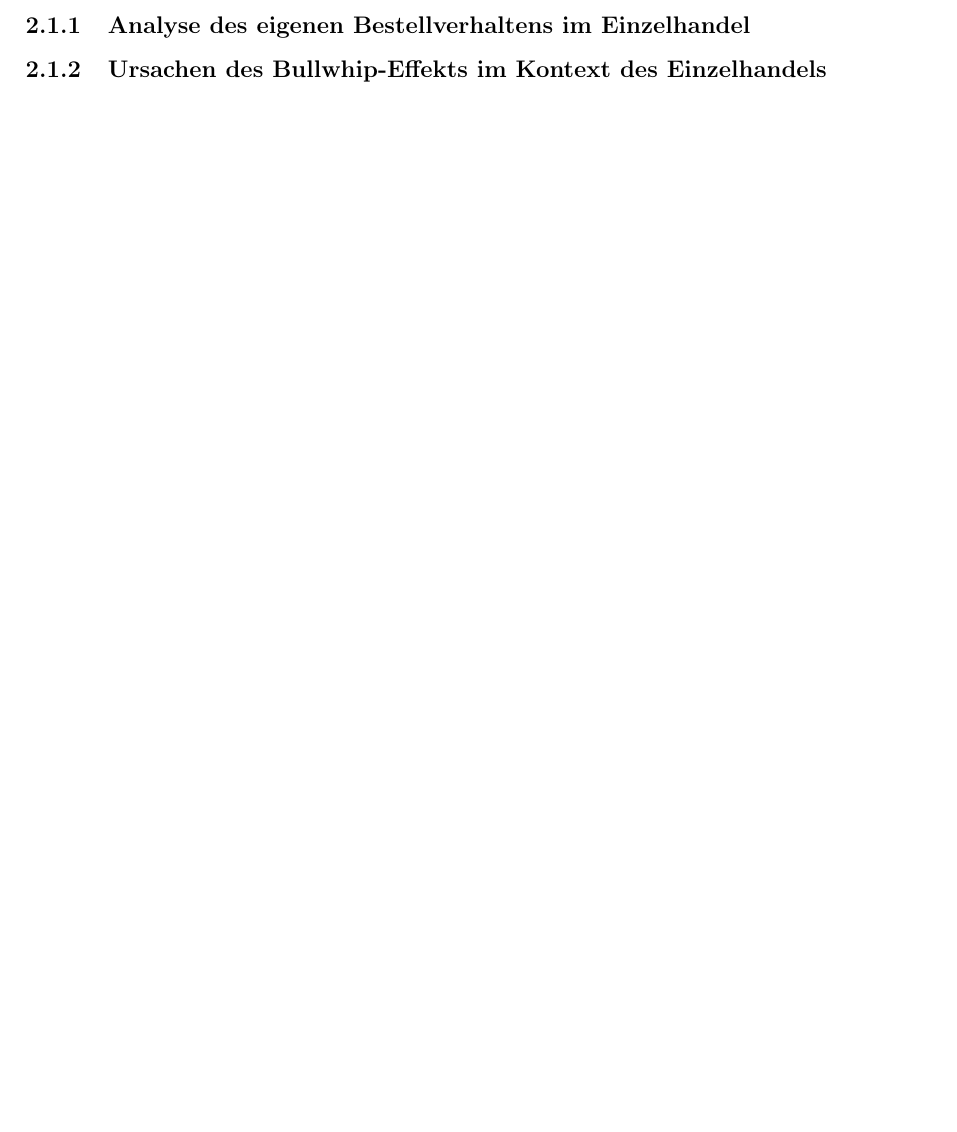
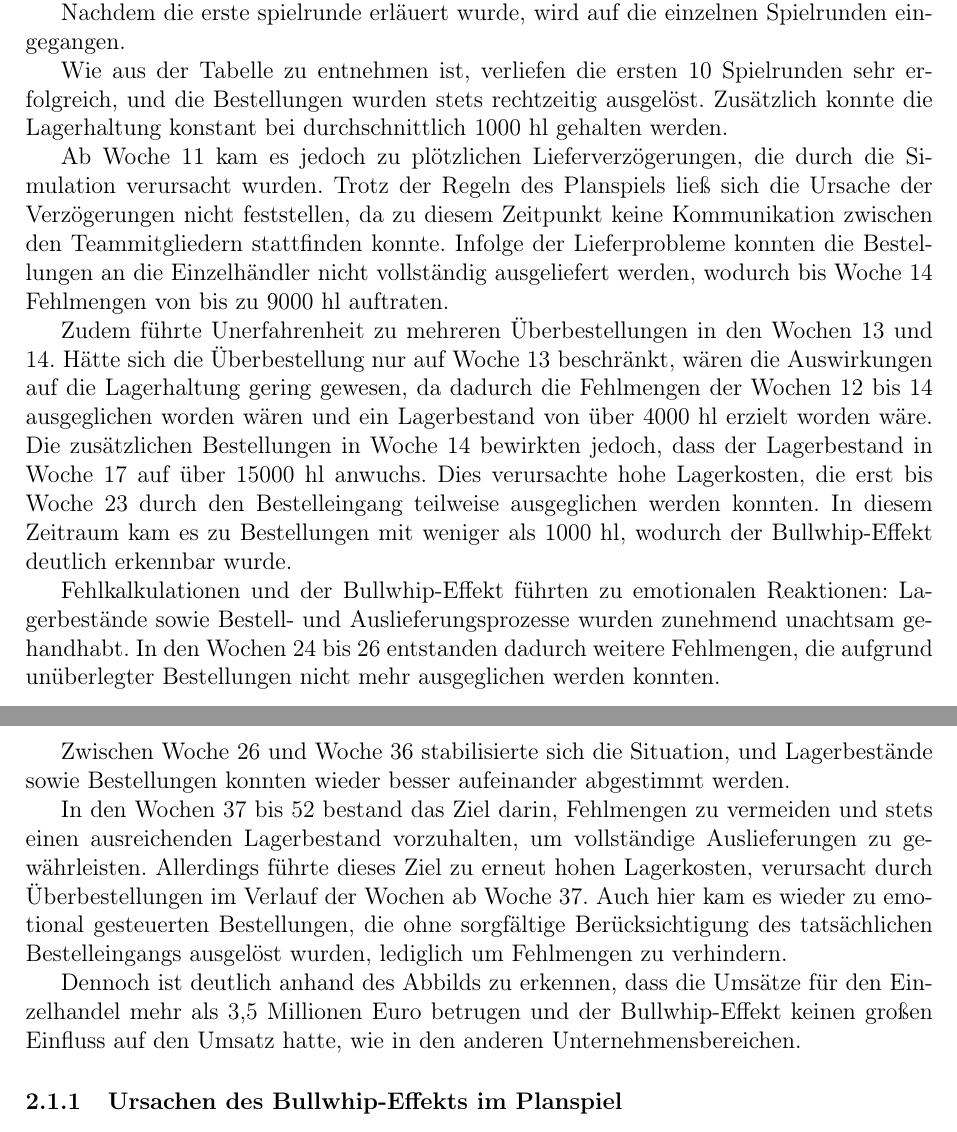
Before and after one commit to KD-Studies/Implementierung-digitaler-Geschaeftsprozesse, a LaTeX document (main.tex): part of page 8 of 10 before the commit and two parts of pages 7 and 8 of 14 after it, the two joined at a grey line, cut at the place of the change, the shorter picture padded with empty space. Compiled offline with pdfLaTeX.

Commit message:
fertig: Spielrunde 1 – SCM1: Bullwhip Game und ERP-Strategie fertig: Ursachen des Bullwhip-Effekts im Planspiel

```diff
--- a/main.tex
+++ b/main.tex
@@ -12,6 +12,7 @@
 \usepackage{csquotes}        % Zitate
 \usepackage{csvsimple}  % Für das Einfügen von CSV-Dateien
 \usepackage{titlesec}
+\usepackage{float}  % Add this to your preamble
 \newcommand{\sectionbreak}{\clearpage}
 \geometry{a4paper, margin=2.5cm}
 % Einstellungen für Hyperlinks
@@ -129,6 +130,48 @@ Zudem gibt es in diesem Spieljahr keinen Forecast, kein Inventory Management und
 Ziel ist es dabei die Auswirkungen eines nicht kommunikativen Supply Chain Management zu erfahren und eine Demonstration des Bullwhip-Effekts zu erfahren.
 --Quelle--
 
-\subsubsection{Analyse des eigenen Bestellverhaltens im Einzelhandel}
-\subsubsection{Ursachen des Bullwhip-Effekts im Kontext des Einzelhandels}
-\subsubsection{Distributionslogistik und Bestellmengen im Einzelhandel}
+Nachdem die  erste spielrunde erläuert wurde, wird auf die einzelnen Spielrunden eingegangen.
+%\begin{table}[H]
+%    \centering
+%    \resizebox{\textwidth}{!}{
+%    \csvautotabular[separator=semicolon]{tabellen/scm1/scm1komplettablauf.csv}  % Pfad zur CSV-Datei
+%    }
+%    \caption{SCM 1 Spielablauf}
+%    \label{tab:SCM 1 Spielablauf}
+%\end{table}
+
+Wie aus der Tabelle zu entnehmen ist, verliefen die ersten 10 Spielrunden sehr erfolgreich, und die Bestellungen wurden stets rechtzeitig ausgelöst.
+Zusätzlich konnte die Lagerhaltung konstant bei durchschnittlich 1000 hl gehalten werden.
+
+Ab Woche 11 kam es jedoch zu plötzlichen Lieferverzögerungen, die durch die Simulation verursacht wurden.
+Trotz der Regeln des Planspiels ließ sich die Ursache der Verzögerungen nicht feststellen, da zu diesem Zeitpunkt keine Kommunikation zwischen den Teammitgliedern stattfinden konnte.
+Infolge der Lieferprobleme konnten die Bestellungen an die Einzelhändler nicht vollständig ausgeliefert werden, wodurch bis Woche 14 Fehlmengen von bis zu 9000 hl auftraten.
+
+Zudem führte Unerfahrenheit zu mehreren Überbestellungen in den Wochen 13 und 14.
+Hätte sich die Überbestellung nur auf Woche 13 beschränkt, wären die Auswirkungen auf die Lagerhaltung gering gewesen,
+da dadurch die Fehlmengen der Wochen 12 bis 14 ausgeglichen worden wären und ein Lagerbestand von über 4000 hl erzielt worden wäre.
+Die zusätzlichen Bestellungen in Woche 14 bewirkten jedoch, dass der Lagerbestand in Woche 17 auf über 15000 hl anwuchs.
+Dies verursachte hohe Lagerkosten, die erst bis Woche 23 durch den Bestelleingang teilweise ausgeglichen werden konnten.
+In diesem Zeitraum kam es zu Bestellungen mit weniger als 1000 hl, wodurch der Bullwhip-Effekt deutlich erkennbar wurde.
+
+Fehlkalkulationen und der Bullwhip-Effekt führten zu emotionalen Reaktionen: Lagerbestände sowie Bestell- und Auslieferungsprozesse wurden zunehmend unachtsam gehandhabt.
+In den Wochen 24 bis 26 entstanden dadurch weitere Fehlmengen, die aufgrund unüberlegter Bestellungen nicht mehr ausgeglichen werden konnten.
+
+Zwischen Woche 26 und Woche 36 stabilisierte sich die Situation, und Lagerbestände sowie Bestellungen konnten wieder besser aufeinander abgestimmt werden.
+
+In den Wochen 37 bis 52 bestand das Ziel darin, Fehlmengen zu vermeiden und stets einen ausreichenden Lagerbestand vorzuhalten,
+um vollständige Auslieferungen zu gewährleisten.
+Allerdings führte dieses Ziel zu erneut hohen Lagerkosten, verursacht durch Überbestellungen im Verlauf der Wochen ab Woche 37.
+Auch hier kam es wieder zu emotional gesteuerten Bestellungen, die ohne sorgfältige Berücksichtigung des tatsächlichen Bestelleingangs ausgelöst wurden, lediglich um Fehlmengen zu verhindern.
+
+%\begin{figure}[H]
+%    \centering
+%    \includegraphics[width=0.7\textwidth]{abbildungen/scm1/scm1Umsatz.png}
+%    \caption{SCM1 Umsatz}
+%    \label{fig:SCM1 Umsatz}
+%\end{figure}
+
+Dennoch ist deutlich anhand des Abbilds zu erkennen, dass die Umsätze für den Einzelhandel mehr als 3,5 Millionen Euro betrugen
+und der Bullwhip-Effekt keinen großen Einfluss auf den Umsatz hatte, wie in den anderen Unternehmensbereichen.
+
+\subsubsection{Ursachen des Bullwhip-Effekts im Planspiel}
@@ -136,6 +196,7 @@ Ziel ist es dabei die Auswirkungen eines nicht kommunikativen Supply Chain Manag
 \subsubsection{Wahl einer M\&A IT-Integrationsstrategie}
 \subsubsection{Organisational Readiness und CMMI-Reifegrade}
 
+\newpage
 \subsection{Spielrunde 2 – SCM2: Forecasting und Inventory Management}
 \subsubsection{Bestell- und Lieferverhalten im Einzelhandel}
 \subsubsection{Teamstrategie und interne Abstimmung}
```
Also changed, not shown: main.pdf, main.tex (19 more changed lines), 8 other files.
